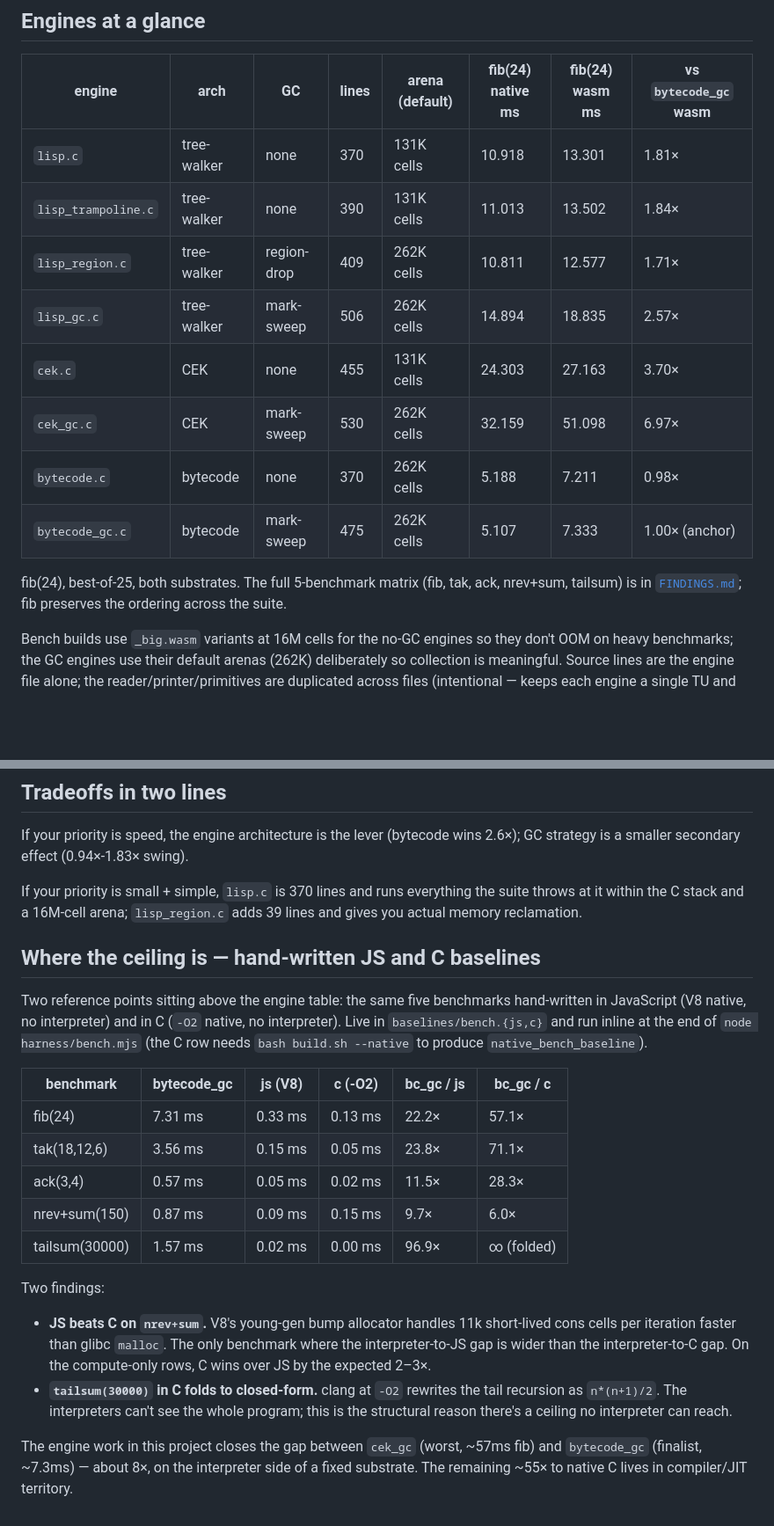
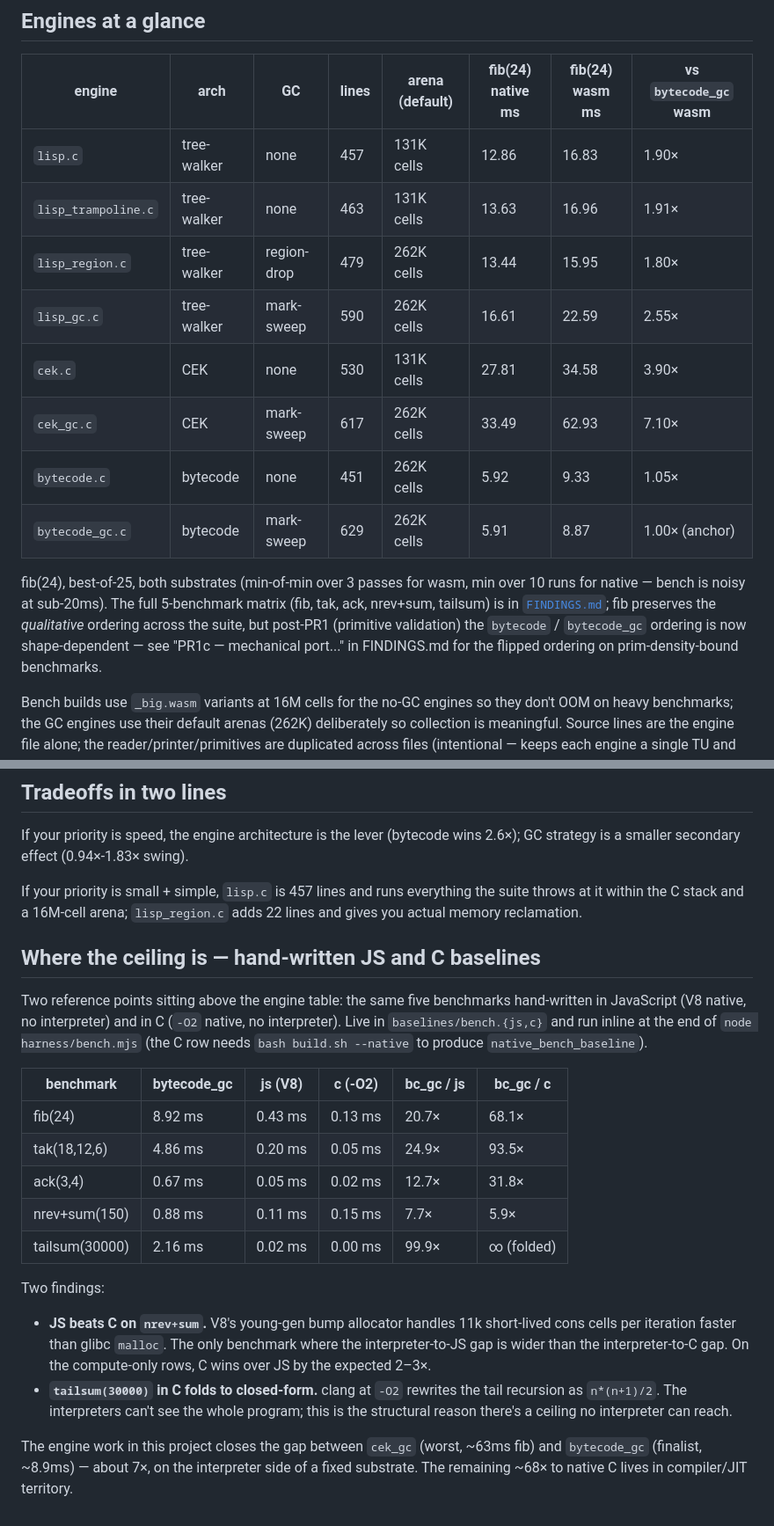
Before and after one commit to mparrett/wallisp, a Markdown page: ENGINES.md, 2 parts joined by grey strips. Shown at 88% size. GitHub-like rendering; blank space fills up the shorter version.

Commit message:
docs: refresh ENGINES.md table for post-PR1 numbers
PR1 (primitive validation across all 8 engines) shipped in commits
27df022, 5495693, d20c764, 52d373a; the ENGINES.md table's line
counts, fib(24) timings, and bytecode_gc-anchored ratios were all
pre-PR1 values.

Refreshed (best-of-25, min-of-min over 3 wasm passes, min over 10
native runs — bench is noisy at sub-20ms):
  - Engine table: lines (+40-150 per engine), native fib (5-12%
    slower across the board), wasm fib (15-25% slower on engines
    without an inline-prim path), vs `bytecode_gc` ratios.
  - Notable: `bytecode.c` was 0.98× of `bytecode_gc` pre-PR1
    (slightly faster); now 1.05× (slightly slower). The inline-prim
    fast path that bytecode_gc has and bytecode lacks now dominates
    the GC tax on prim-density-bound shapes. Caption notes the
    shape-dependent flip; full mechanism in FINDINGS PR1c section.
  - "Tradeoffs in two lines" line-count claims updated: lisp.c
    370 -> 457, lisp_region.c delta 39 -> 22.
  - Baseline table (bytecode_gc vs hand-written JS + C): refreshed
    from a representative bench.mjs run. bc_gc/c ratios are
    high-variance (C is at the edge of timing precision), but the
    qualitative findings still hold: JS beats C on nrev+sum
    (V8's young-gen bump alloc), tailsum folds to closed-form in C.
  - Closing paragraph: "cek_gc ~57ms -> ~63ms; bytecode_gc ~7.3ms ->
    ~8.9ms; gap 8× -> 7×; remaining substrate gap to native C
    55× -> 68×".

Narrative paragraphs in "What each engine taught us" left as-is —
they describe each engine's role, not current numbers. The
"~1.05× mark-sweep tax" mention for bytecode_gc is now misleading
post-PR1 (the tax is negative on fib), but rephrasing it without
contradicting the surrounding paragraph would need its own pass.

Co-Authored-By: Claude Opus 4.7 (1M context) <noreply@anthropic.com>

```diff
--- a/ENGINES.md
+++ b/ENGINES.md
@@ -31,18 +31,23 @@ taught us" below).
 
 | engine            | arch         | GC         | lines | arena (default) | fib(24) native ms | fib(24) wasm ms | vs `bytecode_gc` wasm |
 |-------------------|--------------|------------|-------|-----------------|-------------------|-----------------|------------------------|
-| `lisp.c`          | tree-walker  | none       |   370 |    131K cells   |  10.918           | 13.301          | 1.81×                  |
-| `lisp_trampoline.c`| tree-walker | none       |   390 |    131K cells   |  11.013           | 13.502          | 1.84×                  |
-| `lisp_region.c`   | tree-walker  | region-drop|   409 |    262K cells   |  10.811           | 12.577          | 1.71×                  |
-| `lisp_gc.c`       | tree-walker  | mark-sweep |   506 |    262K cells   |  14.894           | 18.835          | 2.57×                  |
-| `cek.c`           | CEK          | none       |   455 |    131K cells   |  24.303           | 27.163          | 3.70×                  |
-| `cek_gc.c`        | CEK          | mark-sweep |   530 |    262K cells   |  32.159           | 51.098          | 6.97×                  |
-| `bytecode.c`      | bytecode     | none       |   370 |    262K cells   |   5.188           |  7.211          | 0.98×                  |
-| `bytecode_gc.c`   | bytecode     | mark-sweep |   475 |    262K cells   |   5.107           |  7.333          | 1.00× (anchor)         |
+| `lisp.c`          | tree-walker  | none       |   457 |    131K cells   |  12.86            | 16.83           | 1.90×                  |
+| `lisp_trampoline.c`| tree-walker | none       |   463 |    131K cells   |  13.63            | 16.96           | 1.91×                  |
+| `lisp_region.c`   | tree-walker  | region-drop|   479 |    262K cells   |  13.44            | 15.95           | 1.80×                  |
+| `lisp_gc.c`       | tree-walker  | mark-sweep |   590 |    262K cells   |  16.61            | 22.59           | 2.55×                  |
+| `cek.c`           | CEK          | none       |   530 |    131K cells   |  27.81            | 34.58           | 3.90×                  |
+| `cek_gc.c`        | CEK          | mark-sweep |   617 |    262K cells   |  33.49            | 62.93           | 7.10×                  |
+| `bytecode.c`      | bytecode     | none       |   451 |    262K cells   |   5.92            |  9.33           | 1.05×                  |
+| `bytecode_gc.c`   | bytecode     | mark-sweep |   629 |    262K cells   |   5.91            |  8.87           | 1.00× (anchor)         |
 
-fib(24), best-of-25, both substrates. The full 5-benchmark matrix
-(fib, tak, ack, nrev+sum, tailsum) is in [`FINDINGS.md`](FINDINGS.md);
-fib preserves the ordering across the suite.
+fib(24), best-of-25, both substrates (min-of-min over 3 passes for wasm,
+min over 10 runs for native — bench is noisy at sub-20ms). The full
+5-benchmark matrix (fib, tak, ack, nrev+sum, tailsum) is in
+[`FINDINGS.md`](FINDINGS.md); fib preserves the *qualitative* ordering
+across the suite, but post-PR1 (primitive validation) the
+`bytecode` / `bytecode_gc` ordering is now shape-dependent — see
+"PR1c — mechanical port..." in FINDINGS.md for the flipped ordering
+on prim-density-bound benchmarks.
 
 Bench builds use `_big.wasm` variants at 16M cells for the no-GC engines so
 they don't OOM on heavy benchmarks; the GC engines use their default arenas
@@ -126,9 +131,9 @@ FINDINGS.md for the full story.
 If your priority is speed, the engine architecture is the lever (bytecode
 wins 2.6×); GC strategy is a smaller secondary effect (0.94×-1.83× swing).
 
-If your priority is small + simple, `lisp.c` is 370 lines and runs everything
+If your priority is small + simple, `lisp.c` is 457 lines and runs everything
 the suite throws at it within the C stack and a 16M-cell arena;
-`lisp_region.c` adds 39 lines and gives you actual memory reclamation.
+`lisp_region.c` adds 22 lines and gives you actual memory reclamation.
 
 ## Where the ceiling is — hand-written JS and C baselines
 
@@ -140,11 +145,11 @@ no interpreter). Live in `baselines/bench.{js,c}` and run inline at the end of
 
 | benchmark      | bytecode_gc | js (V8) | c (-O2) | bc_gc / js | bc_gc / c |
 |----------------|-------------|---------|---------|------------|-----------|
-| fib(24)        | 7.31 ms     | 0.33 ms | 0.13 ms | 22.2×      | 57.1×     |
-| tak(18,12,6)   | 3.56 ms     | 0.15 ms | 0.05 ms | 23.8×      | 71.1×     |
-| ack(3,4)       | 0.57 ms     | 0.05 ms | 0.02 ms | 11.5×      | 28.3×     |
-| nrev+sum(150)  | 0.87 ms     | 0.09 ms | 0.15 ms |  9.7×      |  6.0×     |
-| tailsum(30000) | 1.57 ms     | 0.02 ms | 0.00 ms | 96.9×      |  ∞ (folded) |
+| fib(24)        | 8.92 ms     | 0.43 ms | 0.13 ms | 20.7×      | 68.1×     |
+| tak(18,12,6)   | 4.86 ms     | 0.20 ms | 0.05 ms | 24.9×      | 93.5×     |
+| ack(3,4)       | 0.67 ms     | 0.05 ms | 0.02 ms | 12.7×      | 31.8×     |
+| nrev+sum(150)  | 0.88 ms     | 0.11 ms | 0.15 ms |  7.7×      |  5.9×     |
+| tailsum(30000) | 2.16 ms     | 0.02 ms | 0.00 ms | 99.9×      |  ∞ (folded) |
 
 Two findings:
 
@@ -156,7 +161,7 @@ Two findings:
   tail recursion as `n*(n+1)/2`. The interpreters can't see the whole program;
   this is the structural reason there's a ceiling no interpreter can reach.
 
-The engine work in this project closes the gap between `cek_gc` (worst, ~57ms
-fib) and `bytecode_gc` (finalist, ~7.3ms) — about 8×, on the interpreter side
-of a fixed substrate. The remaining ~55× to native C lives in
+The engine work in this project closes the gap between `cek_gc` (worst, ~63ms
+fib) and `bytecode_gc` (finalist, ~8.9ms) — about 7×, on the interpreter side
+of a fixed substrate. The remaining ~68× to native C lives in
 compiler/JIT territory.
```
